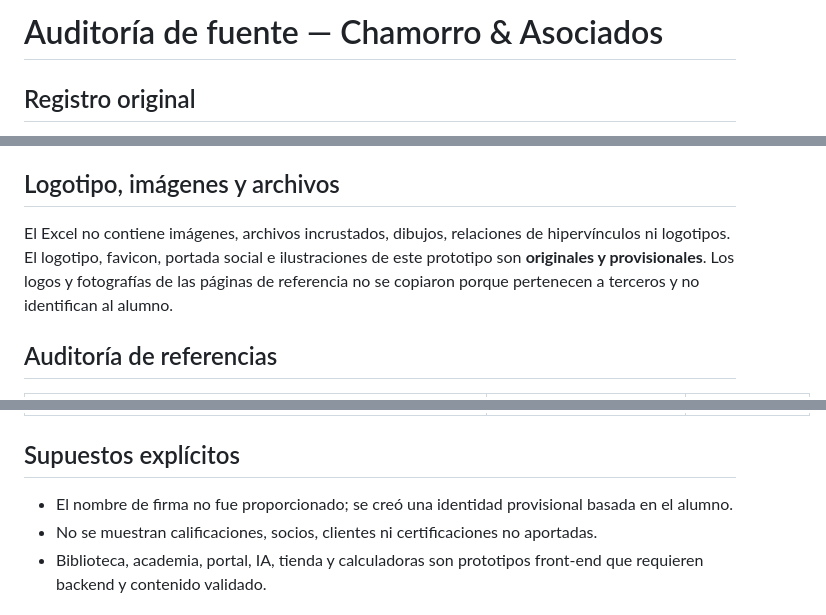
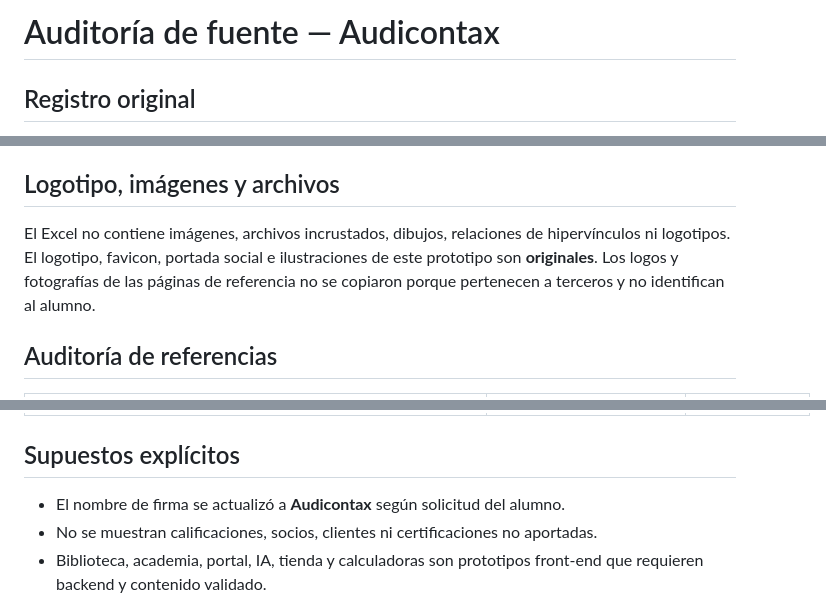
Before and after one commit to ByronRodrigoCP/Pagina-Web-Audicontax-Final, a Markdown page: AUDITORIA_REFERENCIAS.md, 3 parts joined by grey strips. Rendered like a GitHub page.

Commit message:
Actualizar AUDITORIA_REFERENCIAS.md a marca Audicontax

```diff
--- a/AUDITORIA_REFERENCIAS.md
+++ b/AUDITORIA_REFERENCIAS.md
@@ -1,4 +1,4 @@
-# Auditoría de fuente — Chamorro & Asociados
+# Auditoría de fuente — Audicontax
 
 ## Registro original
 - **Alumno:** Byron Chamorro
@@ -10,7 +10,7 @@
 - **Detalles técnicos:** una firma auditora pequeña, que presta servicios profesionales de Auditoria, outsourcing contable, consultoría y asesoría tributaria, contable, societaria, laboral, NIIF, PLA/FT, análisis financiero y legal, también somos abogados tributarios, laborales, societarios y PLA/FT,  adicional necesitamos: 1. un apartado de noticias, 2. una biblioteca jurídica actualizada donde nuestros clientes puedan ingresar y descargar la normativa actual, 3. Un apartado para una academia de cursos sincrónicos y asincrónicos que controle, herramientas, materiales, alumnos, certificados, etc, 4. Un apartado donde los clientes puedan cargar los requerimientos de información de auditoría, contabilidad y asesoría, 5. un apartado donde una IA pueda resolver consultas básicas del día a día con la información de la biblioteca jurídica y calculadoras tributarias y laborales, 6. Una tienda para diversos materiales, plantillas automatizadas en excel, servicios, etc, 7. un cotizador de servicios personalizado, 8. en general que nuestra página sea una herramienta para nuestros clientes
 
 ## Logotipo, imágenes y archivos
-El Excel no contiene imágenes, archivos incrustados, dibujos, relaciones de hipervínculos ni logotipos. El logotipo, favicon, portada social e ilustraciones de este prototipo son **originales y provisionales**. Los logos y fotografías de las páginas de referencia no se copiaron porque pertenecen a terceros y no identifican al alumno.
+El Excel no contiene imágenes, archivos incrustados, dibujos, relaciones de hipervínculos ni logotipos. El logotipo, favicon, portada social e ilustraciones de este prototipo son **originales**. Los logos y fotografías de las páginas de referencia no se copiaron porque pertenecen a terceros y no identifican al alumno.
 
 ## Auditoría de referencias
 | Referencia | Estado | Hallazgo |
@@ -22,7 +22,7 @@ El Excel no contiene imágenes, archivos incrustados, dibujos, relaciones de hip
 | `https://www.ccpe.edu.ec/` | verificado_via_busqueda | Campus virtual localizado y accesible mediante resultados públicos; referencia útil para academia y cursos. |
 
 ## Supuestos explícitos
-- El nombre de firma no fue proporcionado; se creó una identidad provisional basada en el alumno.
+- El nombre de firma se actualizó a **Audicontax** según solicitud del alumno.
 - No se muestran calificaciones, socios, clientes ni certificaciones no aportadas.
 - Biblioteca, academia, portal, IA, tienda y calculadoras son prototipos front-end que requieren backend y contenido validado.
 
```
